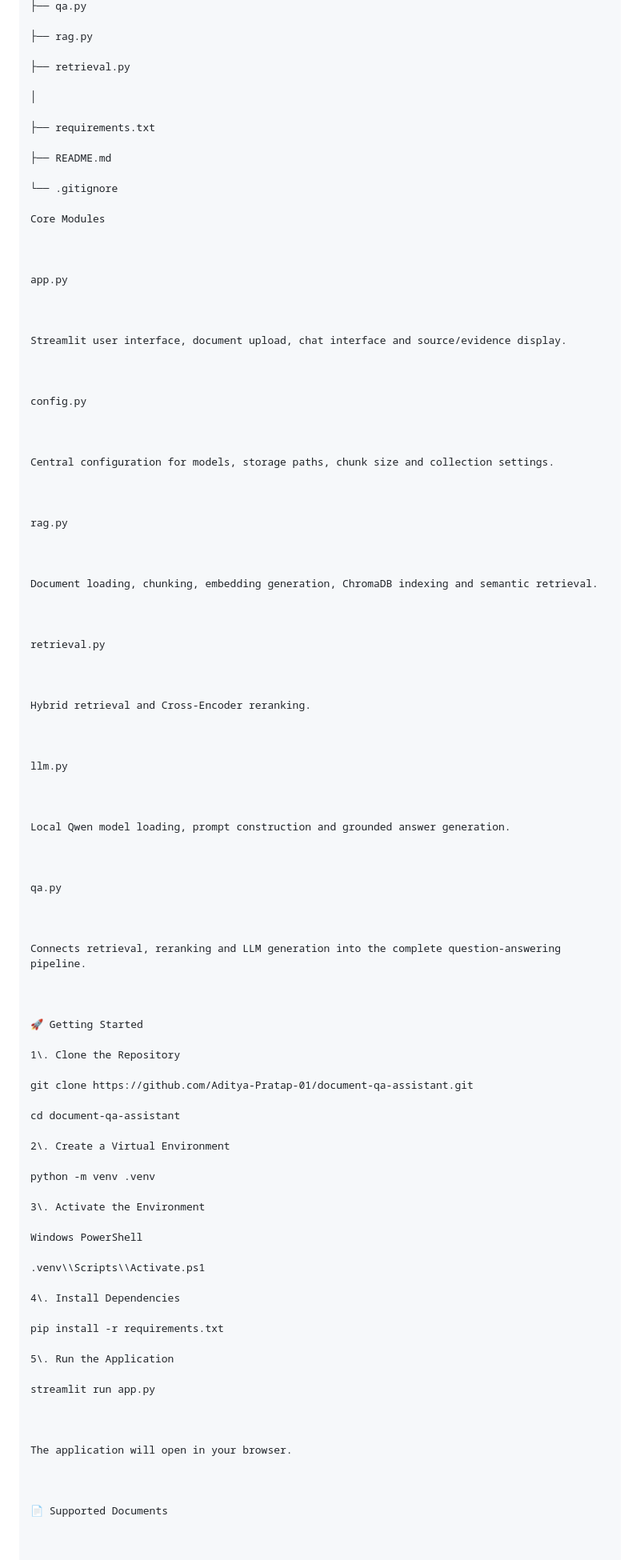
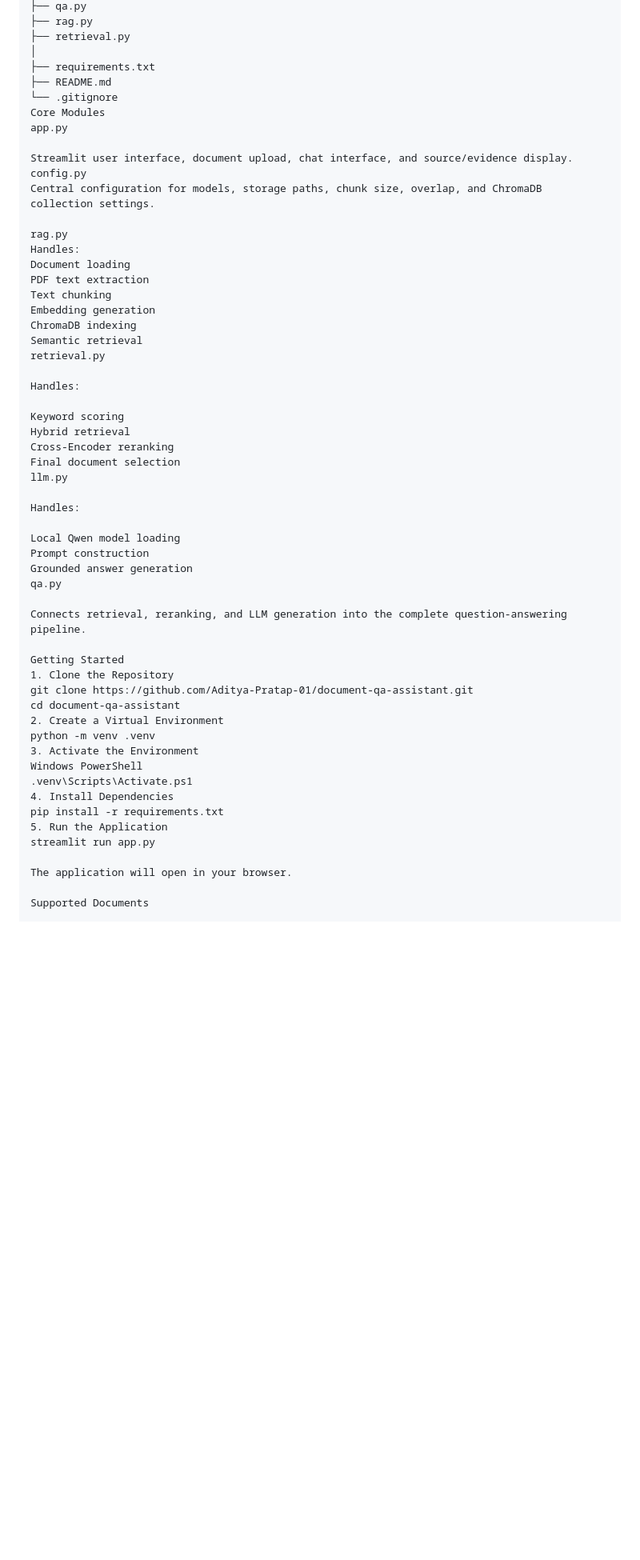
Before and after one commit to Aditya-Pratap-01/document-qa-assistant, a Markdown page: README.md, the part around one of its changes. Shown at 80% size. Drawn GitHub-style; blank space fills up the shorter version.

Commit message:
Fix README markdown formatting

```diff
--- a/README.md
+++ b/README.md
@@ -258,103 +149,60 @@ Document-QA-Assistant/
 ├── qa.py
-
 ├── rag.py
-
 ├── retrieval.py
-
 │
-
 ├── requirements.txt
-
 ├── README.md
-
 └── .gitignore
-
 Core Modules
-
-
-
 app.py
 
-
-
-Streamlit user interface, document upload, chat interface and source/evidence display.
-
-
-
+Streamlit user interface, document upload, chat interface, and source/evidence display.
 config.py
-
-
-
-Central configuration for models, storage paths, chunk size and collection settings.
-
-
+Central configuration for models, storage paths, chunk size, overlap, and ChromaDB collection settings.
 
 rag.py
-
-
-
-Document loading, chunking, embedding generation, ChromaDB indexing and semantic retrieval.
-
-
-
+Handles:
+Document loading
+PDF text extraction
+Text chunking
+Embedding generation
+ChromaDB indexing
+Semantic retrieval
 retrieval.py
 
+Handles:
 
-
-Hybrid retrieval and Cross-Encoder reranking.
-
-
-
+Keyword scoring
+Hybrid retrieval
+Cross-Encoder reranking
+Final document selection
 llm.py
 
+Handles:
 
-
-Local Qwen model loading, prompt construction and grounded answer generation.
-
-
-
+Local Qwen model loading
+Prompt construction
+Grounded answer generation
 qa.py
 
+Connects retrieval, reranking, and LLM generation into the complete question-answering pipeline.
 
-
-Connects retrieval, reranking and LLM generation into the complete question-answering pipeline.
-
-
-
-🚀 Getting Started
-
-1\. Clone the Repository
-
+Getting Started
+1. Clone the Repository
 git clone https://github.com/Aditya-Pratap-01/document-qa-assistant.git
-
 cd document-qa-assistant
-
-2\. Create a Virtual Environment
-
+2. Create a Virtual Environment
 python -m venv .venv
-
-3\. Activate the Environment
-
+3. Activate the Environment
 Windows PowerShell
-
-.venv\\Scripts\\Activate.ps1
-
-4\. Install Dependencies
-
+.venv\Scripts\Activate.ps1
+4. Install Dependencies
 pip install -r requirements.txt
-
-5\. Run the Application
-
+5. Run the Application
 streamlit run app.py
-
-
 
 The application will open in your browser.
 
-
-
-📄 Supported Documents
-
-
+Supported Documents
 
 The application currently supports:
```
Also changed, not shown: other parts of README.md (+143 -325 lines).
